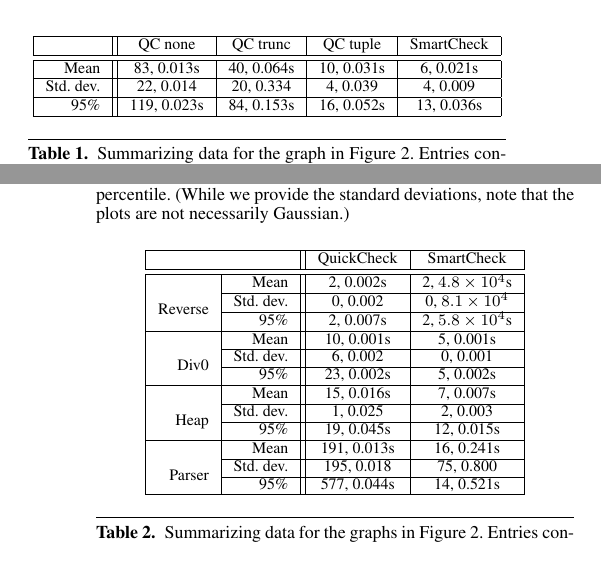
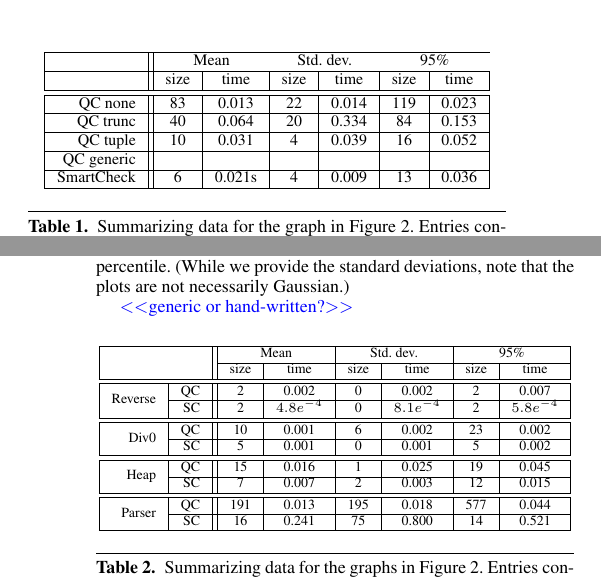
Before and after one commit to leepike/SmartCheck, a LaTeX paper (paper/paper.tex): two parts of the columns of pages 3 and 11 of 12, joined at a grey line, cut at the place of the change. The pictures show the PDF file paper/paper.pdf that the author committed with the source.

Commit message:
paper: updates.

```diff
--- a/paper/paper.tex
+++ b/paper/paper.tex
@@ -515,19 +527,18 @@
 \begin{table}[ht]
 \footnotesize
   \begin{center}
-    \begin{tabular}{|r||c|c|c|c|}
+    \begin{tabular}{|r||c|c|c|c|c|c|}
 \hline
-           & QC none     & QC trunc     & QC tuple    & SmartCheck\\
-\hline \hline
-Mean       & 83, 0.013s  & 40, 0.064s   & 10, 0.031s  & 6, 0.021s\\
-\hline
-Std. dev.  & 22, 0.014   & 20, 0.334    & 4,  0.039   & 4, 0.009\\
-% Median     & 0.009s, 67  & 0.17s, 33  & 1.81s, 13  & 0.10s, 6\\
-%% \hline
-%% MAD        & 0.02s, 13  & 0.09s, 8   & 0.62s, 3   & 0.02s, 2\\
-\hline
-95\%       & 119, 0.023s  & 84, 0.153s  & 16, 0.052s  & 13, 0.036s\\
-\hline
+
+              & \multicolumn{2}{c}{Mean} & \multicolumn{2}{c}{Std. dev.} &
+\multicolumn{2}{c}{95\%}\\\hline
+              & size & time  & size & time & size & time \\\hline\hline
+QC none       & 83 & 0.013   & 22 & 0.014   & 119 & 0.023\\\hline
+QC trunc      & 40 & 0.064   & 20 & 0.334   & 84 & 0.153\\\hline
+QC tuple      & 10 & 0.031   & 4 &  0.039   & 16 & 0.052\\\hline
+QC generic    & &        &        &           & &\\\hline
+SmartCheck    & 6 & 0.021s    &  4 & 0.009   & 13 & 0.036\\\hline
+
     \end{tabular}
   \end{center}
   \caption{Summarizing data for the graph in Figure~\ref{fig:graphs}. Entries
@@ -2073,7 +2100,7 @@
 online.\footnote{\url{https://github.com/leepike/SmartCheck/tree/master/regression}}
 We compare the size of the final counterexample returned (by counting
 constructors) and the time required for counterexample generation and shrinking
-in seconds.  The results are presented in Table~\ref{table:results}.  Again, we
+in seconds.  The results are presented in Table~\ref{table:benchmarks}.  Again, we
 summarize the mean, median, standard deviation, and the results at the 95th
 percentile.  (While we provide the standard deviations, note that the plots are
 not necessarily Gaussian.)
@@ -2081,43 +2110,28 @@
 \begin{table}[ht]
-\footnotesize
+\scriptsize
   \begin{center}
-    \begin{tabular}{|r|r||c|c|}
+    \begin{tabular}{|r|r||c|c|c|c|c|c|}
+
 \hline
-\multicolumn{2}{|c||}{} & QuickCheck & SmartCheck \\
-\hline \hline
-
-
-\multirow{4}{*}{Reverse}
-  & Mean       & 2, 0.002s  & 2, \sci{4.8}{4}s  \\
-  \cline{2-4}
-  & Std. dev.  & 0, 0.002   & 0, \sci{8.1}{4}  \\
-  \cline{2-4}
-  & 95\%       & 2, 0.007s  & 2, \sci{5.8}{4}s  \\
-  \hline
-
-\multirow{4}{*}{Div0}
-  & Mean       & 10, 0.001s  & 5, 0.001s  \\
-  \cline{2-4}
-  & Std. dev.  & 6, 0.002    & 0, 0.001   \\
-  \cline{2-4}
-  & 95\%       & 23, 0.002s  & 5, 0.002s \\
-  \hline
-
-\multirow{4}{*}{Heap}
-  & Mean       & 15, 0.016s  & 7, 0.007s  \\
-  \cline{2-4}
-  & Std. dev.  & 1, 0.025    & 2, 0.003   \\
-  \cline{2-4}
-  & 95\%       & 19, 0.045s  & 12, 0.015s  \\
-  \hline
-
-\multirow{4}{*}{Parser}
-  & Mean       & 191, 0.013s  & 16, 0.241s  \\
-  \cline{2-4}
-  & Std. dev.  & 195, 0.018   & 75, 0.800   \\
-  \cline{2-4}
-  & 95\%       & 577, 0.044s  & 14, 0.521s  \\
-  \hline
+  \multicolumn{2}{|c||}{} & \multicolumn{2}{c|}{Mean} & \multicolumn{2}{c|}{Std. dev.} &
+\multicolumn{2}{c|}{95\%}\\\cline{3-8}
+  \multicolumn{2}{|c||}{} & size & time & size & time & size & time \\\hline\hline
+
+\multirow{2}{*}{Reverse}
+  & QC & 2 & 0.002         & 0 & 0.002         & 2 & 0.007 \\\cline{2-8}
+  & SC & 2 & \sci{4.8}{-4} & 0 & \sci{8.1}{-4} & 2 & \sci{5.8}{-4}\\\hline\hline
+
+\multirow{2}{*}{Div0}
+  & QC & 10 & 0.001 & 6 & 0.002 & 23 & 0.002 \\\cline{2-8}
+  & SC & 5 & 0.001  & 0 & 0.001 & 5 & 0.002  \\\hline\hline
+
+\multirow{2}{*}{Heap}
+  & QC & 15 & 0.016  & 1 & 0.025 & 19 & 0.045 \\\cline{2-8}
+  & SC & 7  & 0.007  & 2 & 0.003 & 12 & 0.015 \\\hline\hline
+
+\multirow{2}{*}{Parser}
+  & QC &  191 & 0.013 & 195 & 0.018 & 577 & 0.044 \\\cline{2-8}
+  & SC &  16  & 0.241 & 75  & 0.800 & 14  & 0.521 \\\hline
 
     \end{tabular}
 
@@ -2125,7 +2139,7 @@
   \caption{Summarizing data for the graphs in Figure~\ref{fig:graphs}. Entries
     contain execution time (in seconds) and counterexample sizes (counting
     constructors).}
-  \label{table:results}
+  \label{table:benchmarks}
 \end{table}
 
 The \emph{Reverse} benchmark essentially provides a lower-bound on the benefit
```
Also changed, not shown: paper/paper.pdf, paper/paper.tex (130 more changed lines).
